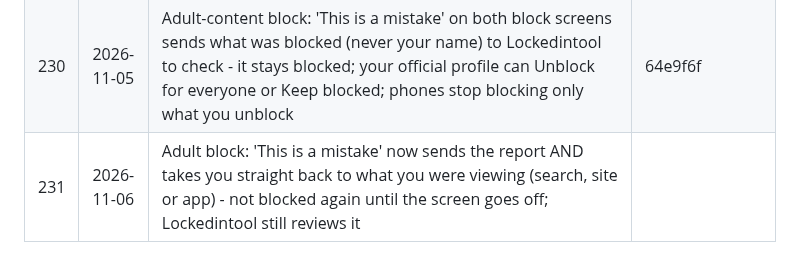
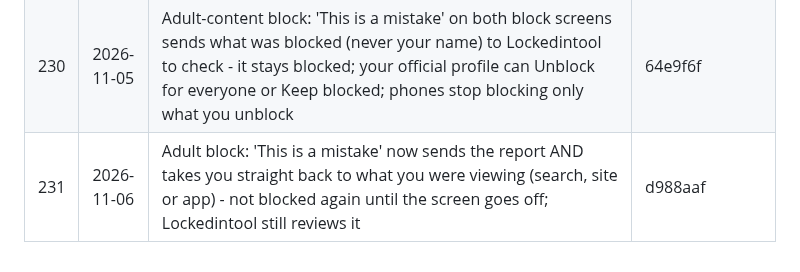
Before and after one commit to bethestoryownyourstory/story-lockedintool, a Markdown page: UPDATES.md, the part around the change. GitHub-like rendering.

Commit message:
UPDATES: #231 hash
Co-Authored-By: Claude Opus 5.5 <noreply@anthropic.com>
Claude-Session: https://claude.ai/code/session_01XLn6iqczBhEJDyNN2zXKam

```diff
--- a/UPDATES.md
+++ b/UPDATES.md
@@ -236,4 +236,4 @@ commits, pushed as a new update) - nothing else changes.
 | 228 | 2026-11-05 | Page Styles smooth: Vertical / Horizontal stacks pull apart without stutter (no more restyling every page preview on each finger move), the 3D Circle turns once per frame with no freeze on the first swipe; the automatic checks now test it | 51be442 |
 | 229 | 2026-11-05 | Whole-app check: bigger invisible touch areas on small buttons, drawn icons instead of emoji, Privacy Policy / Terms / Community Guidelines corrected (no Stitch, adult block wording, Only system), setup screen says 'your private version'; 103 buttons and every screen checked | 402e901 |
 | 230 | 2026-11-05 | Adult-content block: 'This is a mistake' on both block screens sends what was blocked (never your name) to Lockedintool to check - it stays blocked; your official profile can Unblock for everyone or Keep blocked; phones stop blocking only what you unblock | 64e9f6f |
-| 231 | 2026-11-06 | Adult block: 'This is a mistake' now sends the report AND takes you straight back to what you were viewing (search, site or app) - not blocked again until the screen goes off; Lockedintool still reviews it | |
+| 231 | 2026-11-06 | Adult block: 'This is a mistake' now sends the report AND takes you straight back to what you were viewing (search, site or app) - not blocked again until the screen goes off; Lockedintool still reviews it | d988aaf |
```
